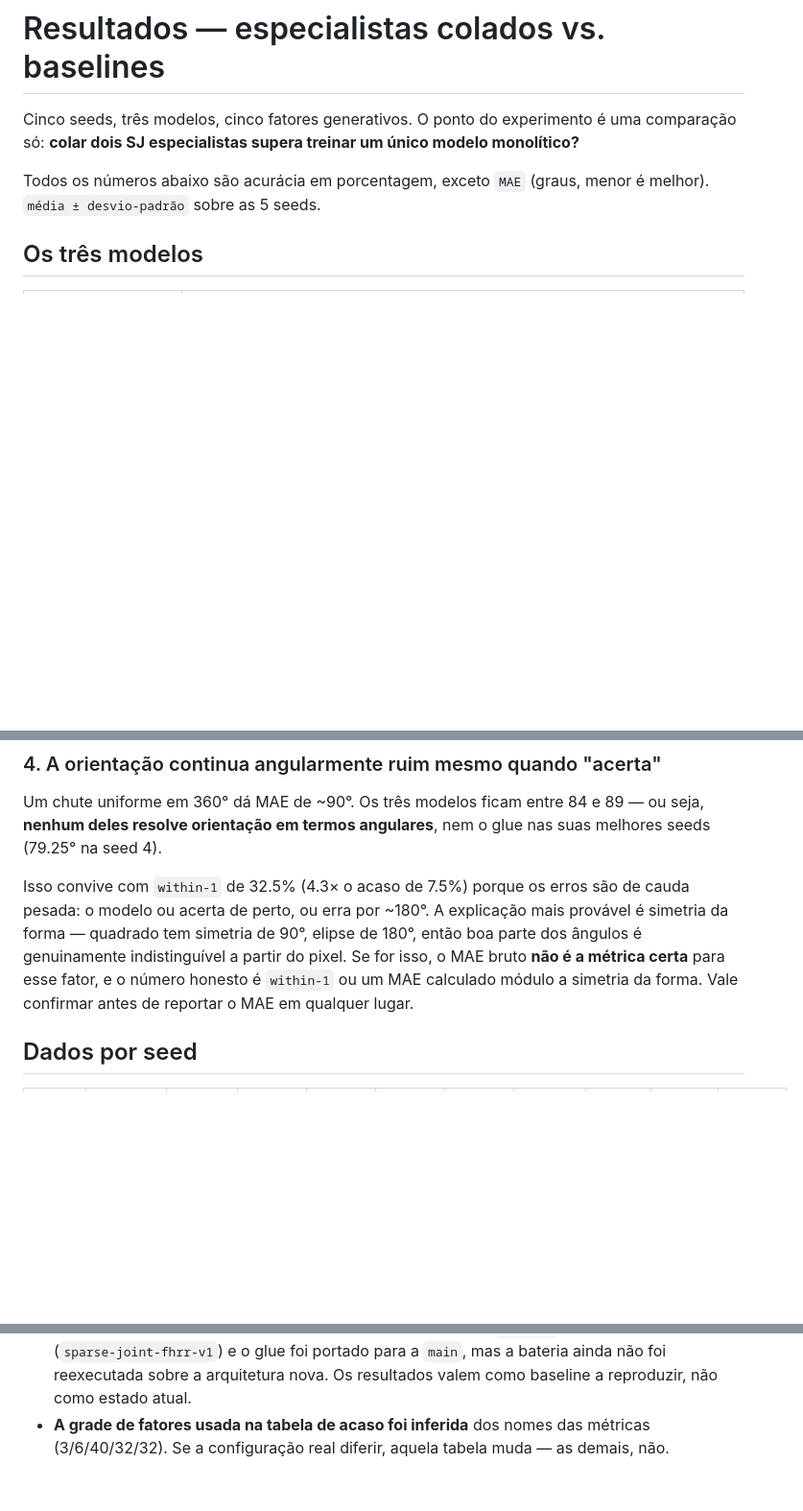
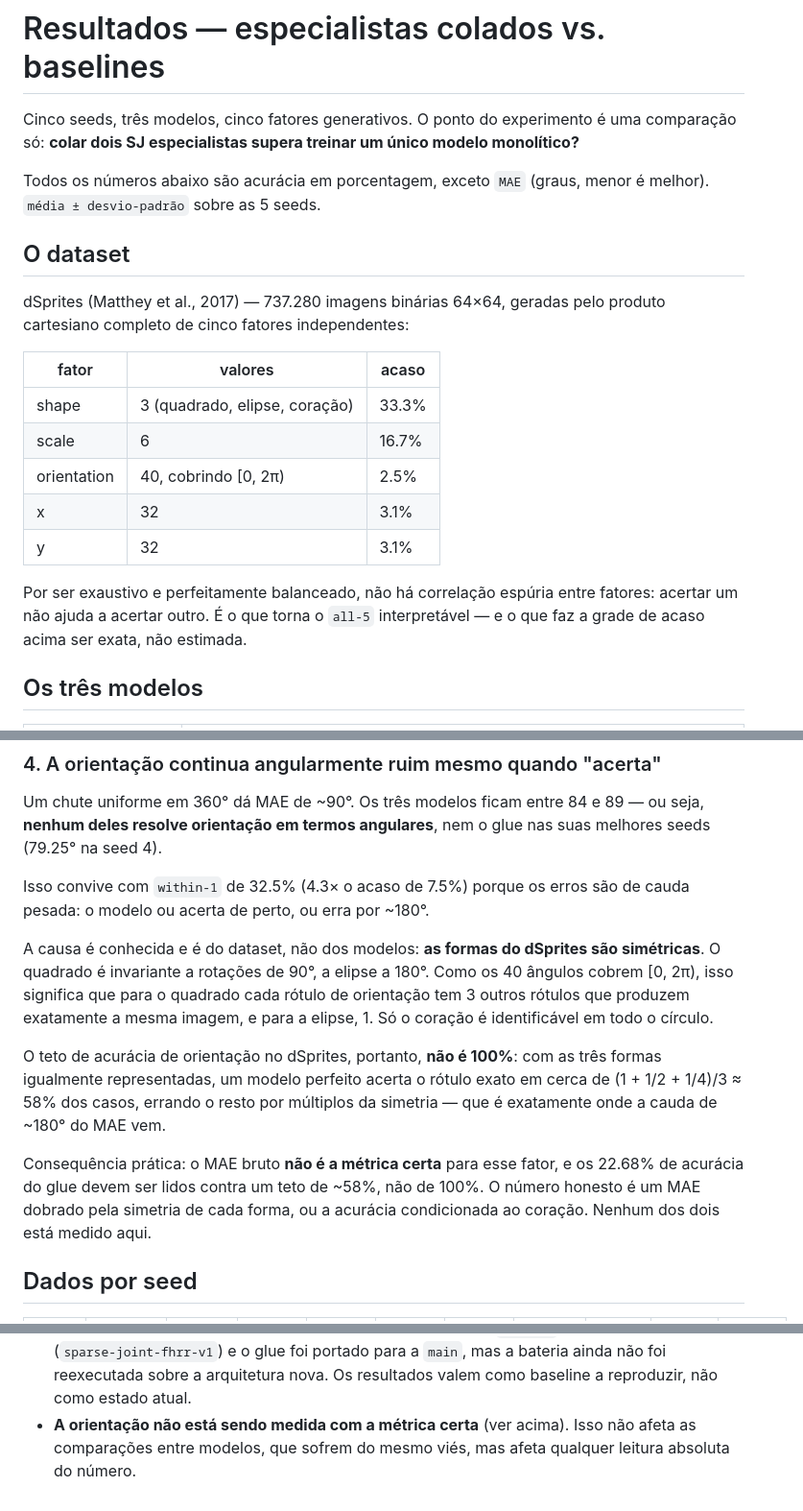
Before and after one commit to luccafm1/sparse-vsas, a Markdown page: RESULTADOS_GLUE.md, 3 parts joined by grey strips. Shown at 96% size. Drawn GitHub-style; blank space fills up the shorter version.

Commit message:
Fixa dSprites no RESULTADOS_GLUE.md e corrige o teto de orientacao
A grade 3/6/40/32/32 estava marcada como inferida dos nomes das
metricas; e a do dSprites, entao a tabela de acaso passa a ser exata.

Com o dataset confirmado, a hipotese sobre o MAE de orientacao vira um
fato do dataset: quadrado e invariante a 90 graus e elipse a 180, e os
40 rotulos cobrem [0, 2pi). Logo cada imagem de quadrado tem 4 rotulos
indistinguiveis e cada elipse, 2. O teto de acuracia de orientacao nao e
100% e sim ~58%, e os 22.68% do glue devem ser lidos contra esse teto.

Co-Authored-By: Claude Opus 5 (1M context) <noreply@anthropic.com>

```diff
--- a/RESULTADOS_GLUE.md
+++ b/RESULTADOS_GLUE.md
@@ -6,6 +6,23 @@ monolítico?**
 
 Todos os números abaixo são acurácia em porcentagem, exceto `MAE` (graus, menor
 é melhor). `média ± desvio-padrão` sobre as 5 seeds.
+
+## O dataset
+
+dSprites (Matthey et al., 2017) — 737.280 imagens binárias 64×64, geradas pelo
+produto cartesiano completo de cinco fatores independentes:
+
+| fator | valores | acaso |
+|---|---|---|
+| shape | 3 (quadrado, elipse, coração) | 33.3% |
+| scale | 6 | 16.7% |
+| orientation | 40, cobrindo [0, 2π) | 2.5% |
+| x | 32 | 3.1% |
+| y | 32 | 3.1% |
+
+Por ser exaustivo e perfeitamente balanceado, não há correlação espúria entre
+fatores: acertar um não ajuda a acertar outro. É o que torna o `all-5`
+interpretável — e o que faz a grade de acaso acima ser exata, não estimada.
 
 ## Os três modelos
 
@@ -113,12 +129,23 @@ Um chute uniforme em 360° dá MAE de ~90°. Os três modelos ficam entre 84 e
 glue nas suas melhores seeds (79.25° na seed 4).
 
 Isso convive com `within-1` de 32.5% (4.3× o acaso de 7.5%) porque os erros são
-de cauda pesada: o modelo ou acerta de perto, ou erra por ~180°. A explicação
-mais provável é simetria da forma — quadrado tem simetria de 90°, elipse de
-180°, então boa parte dos ângulos é genuinamente indistinguível a partir do
-pixel. Se for isso, o MAE bruto **não é a métrica certa** para esse fator, e o
-número honesto é `within-1` ou um MAE calculado módulo a simetria da forma.
-Vale confirmar antes de reportar o MAE em qualquer lugar.
+de cauda pesada: o modelo ou acerta de perto, ou erra por ~180°.
+
+A causa é conhecida e é do dataset, não dos modelos: **as formas do dSprites são
+simétricas**. O quadrado é invariante a rotações de 90°, a elipse a 180°. Como
+os 40 ângulos cobrem [0, 2π), isso significa que para o quadrado cada rótulo de
+orientação tem 3 outros rótulos que produzem exatamente a mesma imagem, e para a
+elipse, 1. Só o coração é identificável em todo o círculo.
+
+O teto de acurácia de orientação no dSprites, portanto, **não é 100%**: com as
+três formas igualmente representadas, um modelo perfeito acerta o rótulo exato
+em cerca de (1 + 1/2 + 1/4)/3 ≈ 58% dos casos, errando o resto por múltiplos da
+simetria — que é exatamente onde a cauda de ~180° do MAE vem.
+
+Consequência prática: o MAE bruto **não é a métrica certa** para esse fator, e os
+22.68% de acurácia do glue devem ser lidos contra um teto de ~58%, não de 100%.
+O número honesto é um MAE dobrado pela simetria de cada forma, ou a acurácia
+condicionada ao coração. Nenhum dos dois está medido aqui.
 
 ## Dados por seed
 
@@ -154,6 +181,6 @@ Vale confirmar antes de reportar o MAE em qualquer lugar.
   para FHRR (`sparse-joint-fhrr-v1`) e o glue foi portado para a `main`, mas a
   bateria ainda não foi reexecutada sobre a arquitetura nova. Os resultados
   valem como baseline a reproduzir, não como estado atual.
-- **A grade de fatores usada na tabela de acaso foi inferida** dos nomes das
-  métricas (3/6/40/32/32). Se a configuração real diferir, aquela tabela muda —
-  as demais, não.
+- **A orientação não está sendo medida com a métrica certa** (ver acima). Isso
+  não afeta as comparações entre modelos, que sofrem do mesmo viés, mas afeta
+  qualquer leitura absoluta do número.
```
Also changed, not shown: other parts of RESULTADOS_GLUE.md (+1 -2 lines).
